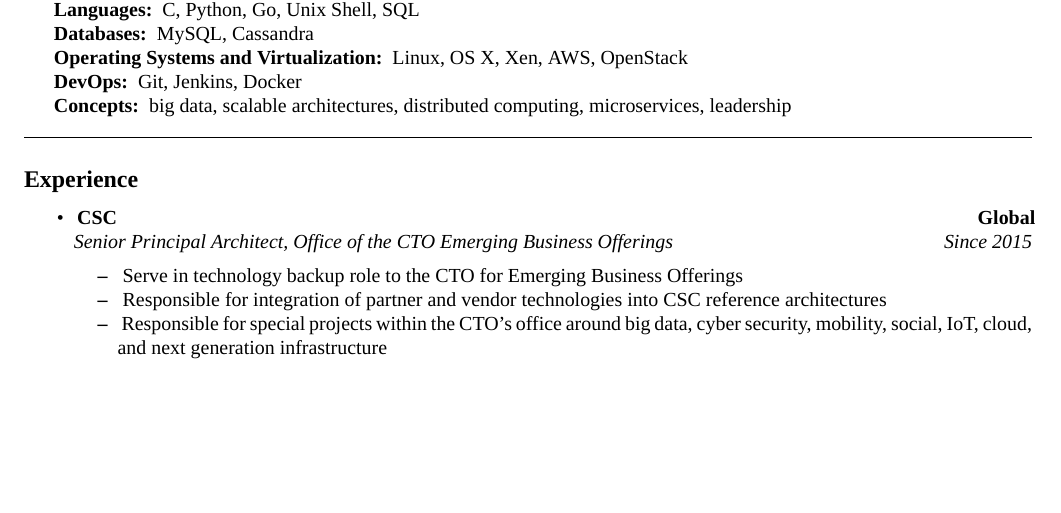
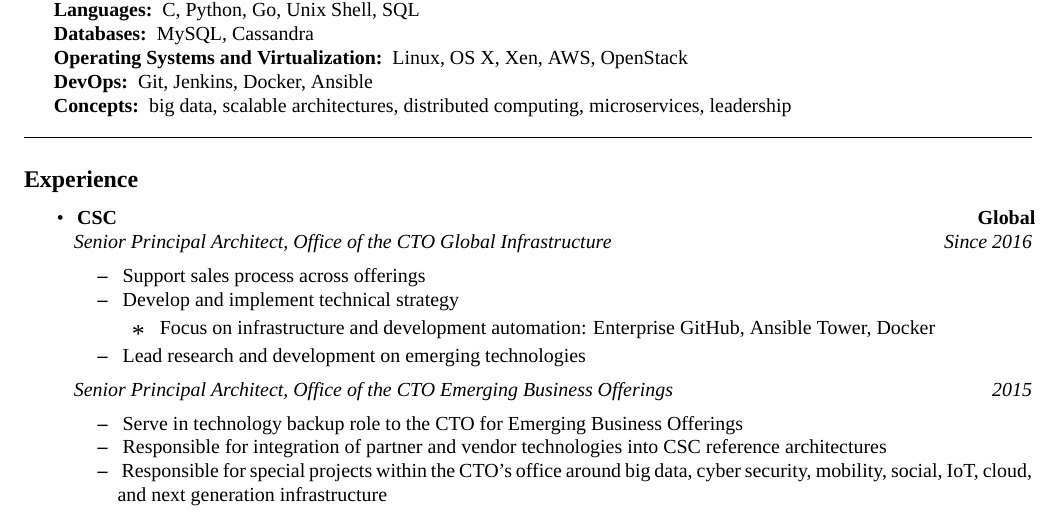
Before and after one commit to christopherkeller/resume, a LaTeX document (index.tex, which reads main.tex): part of page 1 of 4, cut so that both start at the same text, the shorter picture padded with empty space. Compiled offline with XeLaTeX; a missing font is replaced by an installed copy or a similar font.

Commit message:
update for GIS role

```diff
--- a/main.tex
+++ b/main.tex
@@ -14,7 +14,7 @@
         \item[Languages:] C, Python, Go, Unix Shell, \textsc{SQL}
         \item[Databases:] My\textsc{SQL}, Cassandra
         \item[Operating Systems and Virtualization:] Linux, \textsc{OS X}, Xen, AWS, OpenStack
-        \item[DevOps:] Git, Jenkins, Docker
+        \item[DevOps:] Git, Jenkins, Docker, Ansible
         \item[Concepts:] big data, scalable architectures, distributed computing, microservices, leadership
 	\end{description*}
 \end{indentsection}
@@ -25,7 +25,16 @@
     \parskip=0.1em
     \item\
         \headerrow {\textbf{CSC}} {\textbf{Global}}
-        \headerrow {\emph{Senior Principal Architect, Office of the CTO Emerging Business Offerings}} {\emph{Since 2015}}
+        \headerrow {\emph{Senior Principal Architect, Office of the CTO Global Infrastructure}} {\emph{Since 2016}}
+        \begin{itemize*}
+            \item\ Support sales process across offerings
+            \item\ Develop and implement technical strategy
+                \begin{itemize*}
+                  \item\ Focus on infrastructure and development automation: Enterprise GitHub, Ansible Tower, Docker
+                \end{itemize*}
+            \item\ Lead research and development on emerging technologies
+        \end{itemize*}
+        \headerrow {\emph{Senior Principal Architect, Office of the CTO Emerging Business Offerings}} {\emph{2015}}
         \begin{itemize*}
             \item\ Serve in technology backup role to the CTO for Emerging Business Offerings
             \item\ Responsible for integration of partner and vendor technologies into CSC reference architectures
```
